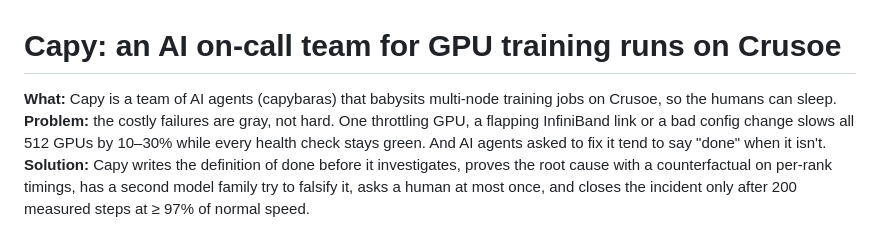
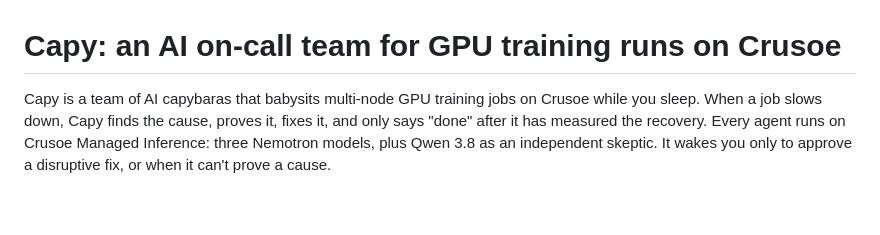
Before and after one commit to chinesepowered/hack-crusoer, a Markdown page: README.md, the part around one of its changes. GitHub-like rendering; blank space fills up the shorter version.

```diff
--- a/README.md
+++ b/README.md
@@ -1,7 +1,5 @@
 # Capy: an AI on-call team for GPU training runs on Crusoe
 
-**What:** Capy is a team of AI agents (capybaras) that babysits multi-node training jobs on Crusoe, so the humans can sleep.<br>
-**Problem:** the costly failures are gray, not hard. One throttling GPU, a flapping InfiniBand link or a bad config change slows all 512 GPUs by 10–30% while every health check stays green. And AI agents asked to fix it tend to say "done" when it isn't.<br>
-**Solution:** Capy writes the definition of done before it investigates, proves the root cause with a counterfactual on per-rank timings, has a second model family try to falsify it, asks a human at most once, and closes the incident only after 200 measured steps at ≥ 97% of normal speed.
+Capy is a team of AI capybaras that babysits multi-node GPU training jobs on Crusoe while you sleep. When a job slows down, Capy finds the cause, proves it, fixes it, and only says "done" after it has measured the recovery. Every agent runs on Crusoe Managed Inference: three Nemotron models, plus Qwen 3.8 as an independent skeptic. It wakes you only to approve a disruptive fix, or when it can't prove a cause.
 
 <p align="center"><a href="https://www.youtube.com/watch?v=RyOno2s7pEo"><img src="docs/demo-thumbnail.jpg" width="900" alt="Capy console replaying a real incident. Click to watch the 2-minute demo on YouTube"></a></p>
```
Also changed, not shown: other parts of README.md (+25 -12 lines), FAQ.md (+90 -63 lines).
